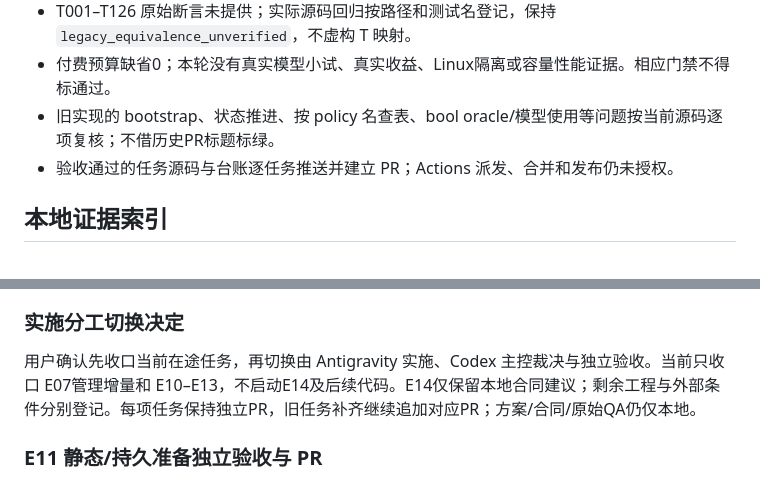
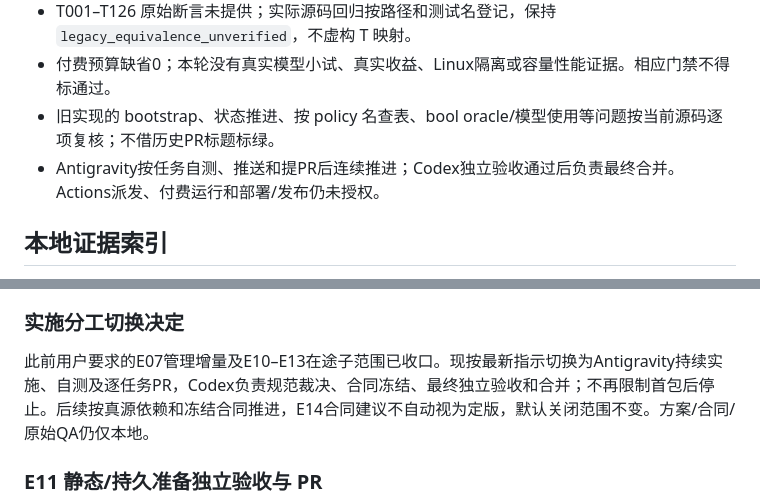
Before and after one commit to acosmi/RSIAgent, a Markdown page: docs/implementation-ledger.md, 2 parts joined by grey strips. Drawn GitHub-style.

```diff
--- a/docs/implementation-ledger.md
+++ b/docs/implementation-ledger.md
@@ -131,7 +131,7 @@ plan_version：`v4.1`；plan_sha256：`45f3ba068b988cc502a96c15bd737e1688084dd21
 - T001–T126 原始断言未提供；实际源码回归按路径和测试名登记，保持 `legacy_equivalence_unverified`，不虚构 T 映射。
 - 付费预算缺省0；本轮没有真实模型小试、真实收益、Linux隔离或容量性能证据。相应门禁不得标通过。
 - 旧实现的 bootstrap、状态推进、按 policy 名查表、bool oracle/模型使用等问题按当前源码逐项复核；不借历史PR标题标绿。
-- 验收通过的任务源码与台账逐任务推送并建立 PR；Actions 派发、合并和发布仍未授权。
+- Antigravity按任务自测、推送和提PR后连续推进；Codex独立验收通过后负责最终合并。Actions派发、付费运行和部署/发布仍未授权。
 
 ## 本地证据索引
 
@@ -224,7 +224,7 @@ V010–13/V084/V085仅在冻结合同、程序fixture、持久票据/账本和
 
 ### 实施分工切换决定
 
-用户确认先收口当前在途任务，再切换由 Antigravity 实施、Codex 主控裁决与独立验收。当前只收口 E07管理增量和 E10–E13，不启动E14及后续代码。E14仅保留本地合同建议；剩余工程与外部条件分别登记。每项任务保持独立PR，旧任务补齐继续追加对应PR；方案/合同/原始QA仍仅本地。
+此前用户要求的E07管理增量及E10–E13在途子范围已收口。现按最新指示切换为Antigravity持续实施、自测及逐任务PR，Codex负责规范裁决、合同冻结、最终独立验收和合并；不再限制首包后停止。后续按真源依赖和冻结合同推进，E14合同建议不自动视为定版，默认关闭范围不变。方案/合同/原始QA仍仅本地。
 
 ### E11 静态/持久准备独立验收与 PR
 
```
Also changed, not shown: other parts of docs/implementation-ledger.md (+11 -3 lines).
